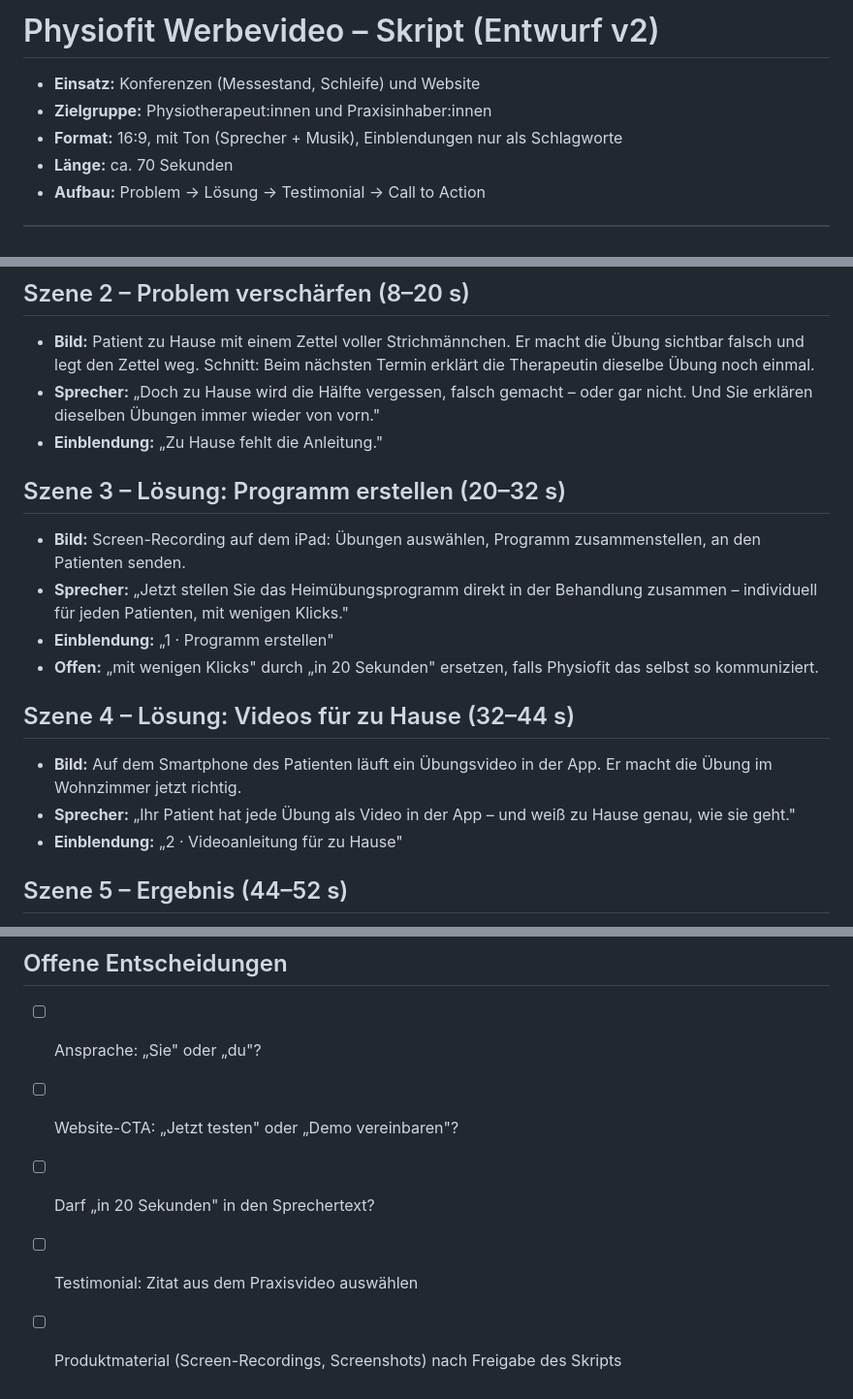
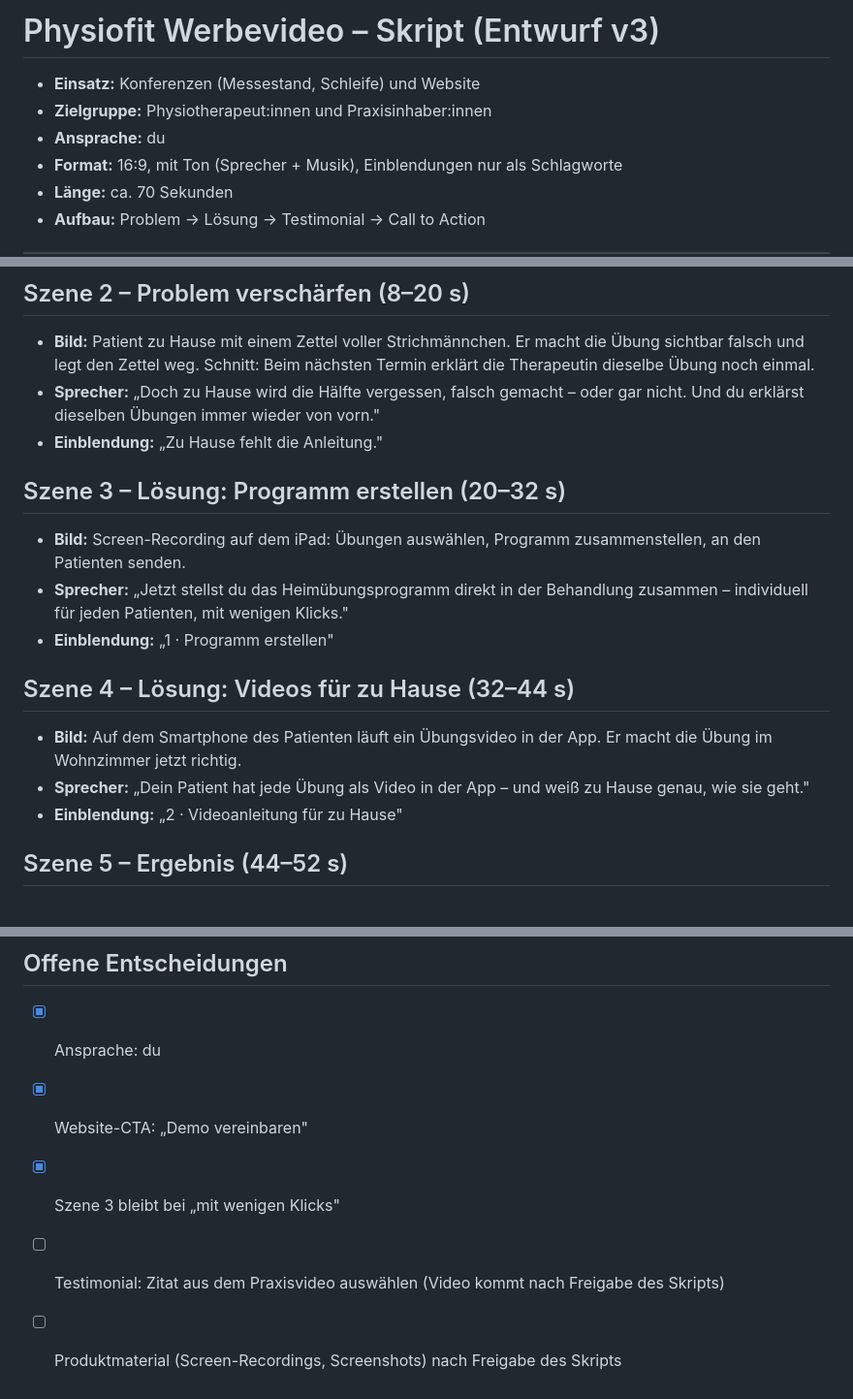
Before and after one commit to benaja-physiofit/motion-design, a Markdown page: skript/physiofit-werbevideo.md, 3 parts joined by grey strips. Shown at 97% size. Rendered like a GitHub page.

Commit message:
Update promo script: du-form, demo CTA, decisions resolved
Co-Authored-By: Claude Opus 5.5 <noreply@anthropic.com>
Claude-Session: https://claude.ai/code/session_01JCF9xGZyF5Xd7AfNZSVXRg

```diff
--- a/skript/physiofit-werbevideo.md
+++ b/skript/physiofit-werbevideo.md
@@ -1,7 +1,8 @@
-# Physiofit Werbevideo – Skript (Entwurf v2)
+# Physiofit Werbevideo – Skript (Entwurf v3)
 
 - **Einsatz:** Konferenzen (Messestand, Schleife) und Website
 - **Zielgruppe:** Physiotherapeut:innen und Praxisinhaber:innen
+- **Ansprache:** du
 - **Format:** 16:9, mit Ton (Sprecher + Musik), Einblendungen nur als Schlagworte
 - **Länge:** ca. 70 Sekunden
 - **Aufbau:** Problem → Lösung → Testimonial → Call to Action
@@ -16,20 +17,19 @@
 ## Szene 2 – Problem verschärfen (8–20 s)
 
 - **Bild:** Patient zu Hause mit einem Zettel voller Strichmännchen. Er macht die Übung sichtbar falsch und legt den Zettel weg. Schnitt: Beim nächsten Termin erklärt die Therapeutin dieselbe Übung noch einmal.
-- **Sprecher:** „Doch zu Hause wird die Hälfte vergessen, falsch gemacht – oder gar nicht. Und Sie erklären dieselben Übungen immer wieder von vorn."
+- **Sprecher:** „Doch zu Hause wird die Hälfte vergessen, falsch gemacht – oder gar nicht. Und du erklärst dieselben Übungen immer wieder von vorn."
 - **Einblendung:** „Zu Hause fehlt die Anleitung."
 
 ## Szene 3 – Lösung: Programm erstellen (20–32 s)
 
 - **Bild:** Screen-Recording auf dem iPad: Übungen auswählen, Programm zusammenstellen, an den Patienten senden.
-- **Sprecher:** „Jetzt stellen Sie das Heimübungsprogramm direkt in der Behandlung zusammen – individuell für jeden Patienten, mit wenigen Klicks."
+- **Sprecher:** „Jetzt stellst du das Heimübungsprogramm direkt in der Behandlung zusammen – individuell für jeden Patienten, mit wenigen Klicks."
 - **Einblendung:** „1 · Programm erstellen"
-- **Offen:** „mit wenigen Klicks" durch „in 20 Sekunden" ersetzen, falls Physiofit das selbst so kommuniziert.
 
 ## Szene 4 – Lösung: Videos für zu Hause (32–44 s)
 
 - **Bild:** Auf dem Smartphone des Patienten läuft ein Übungsvideo in der App. Er macht die Übung im Wohnzimmer jetzt richtig.
-- **Sprecher:** „Ihr Patient hat jede Übung als Video in der App – und weiß zu Hause genau, wie sie geht."
+- **Sprecher:** „Dein Patient hat jede Übung als Video in der App – und weiß zu Hause genau, wie sie geht."
 - **Einblendung:** „2 · Videoanleitung für zu Hause"
 
 ## Szene 5 – Ergebnis (44–52 s)
@@ -97,8 +97,8 @@ In Szene 1–2 ruhig und etwas gedrückt, ab Szene 3 heller und mit mehr Energie
 
 ## Offene Entscheidungen
 
-- [ ] Ansprache: „Sie" oder „du"?
-- [ ] Website-CTA: „Jetzt testen" oder „Demo vereinbaren"?
-- [ ] Darf „in 20 Sekunden" in den Sprechertext?
-- [ ] Testimonial: Zitat aus dem Praxisvideo auswählen
+- [x] Ansprache: du
+- [x] Website-CTA: „Demo vereinbaren"
+- [x] Szene 3 bleibt bei „mit wenigen Klicks"
+- [ ] Testimonial: Zitat aus dem Praxisvideo auswählen (Video kommt nach Freigabe des Skripts)
 - [ ] Produktmaterial (Screen-Recordings, Screenshots) nach Freigabe des Skripts
```
Also changed, not shown: other parts of skript/physiofit-werbevideo.md (+1 -1 lines).
